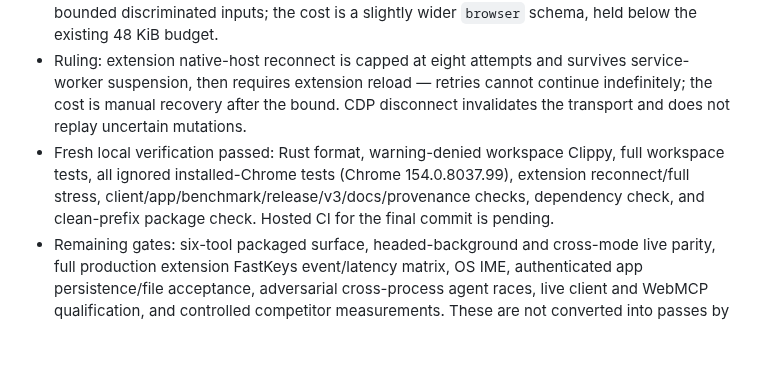
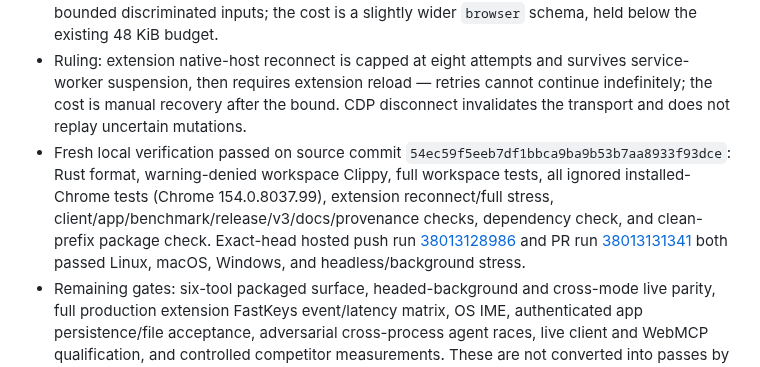
Before and after one commit to Praket7/chrome-controlla, a Markdown page: .superpowers/sdd/2026-10-09-controlla-best-chrome-use.md, the part around the change. GitHub-like rendering; blank space fills up the shorter version.

Commit message:
docs: record exact-head v3 verification

```diff
--- a/.superpowers/sdd/2026-10-09-controlla-best-chrome-use.md
+++ b/.superpowers/sdd/2026-10-09-controlla-best-chrome-use.md
@@ -34,5 +34,5 @@ The final branch is only considered complete after the repository CI matrix pass
 - Ruling: reject all V3 data/action routes unless the session was created through the V3 browser route — legacy sessions bypassed mode authority; the cost if wrong is rejecting callers that paired through legacy V2, which is intentional for V3-only tools. The regression fixture now expects the unpaired route to fail before dispatch.
 - Ruling: route bounded task and opaque artifact actions through `browser` to keep exactly six packaged tools — the v3 plan requires a tiny default surface and all operations already use bounded discriminated inputs; the cost is a slightly wider `browser` schema, held below the existing 48 KiB budget.
 - Ruling: extension native-host reconnect is capped at eight attempts and survives service-worker suspension, then requires extension reload — retries cannot continue indefinitely; the cost is manual recovery after the bound. CDP disconnect invalidates the transport and does not replay uncertain mutations.
-- Fresh local verification passed: Rust format, warning-denied workspace Clippy, full workspace tests, all ignored installed-Chrome tests (Chrome 154.0.8037.99), extension reconnect/full stress, client/app/benchmark/release/v3/docs/provenance checks, dependency check, and clean-prefix package check. Hosted CI for the final commit is pending.
+- Fresh local verification passed on source commit `54ec59f5eeb7df1bbca9ba9b53b7aa8933f93dce`: Rust format, warning-denied workspace Clippy, full workspace tests, all ignored installed-Chrome tests (Chrome 154.0.8037.99), extension reconnect/full stress, client/app/benchmark/release/v3/docs/provenance checks, dependency check, and clean-prefix package check. Exact-head hosted push run [38013128986](https://github.com/Praket7/chrome-controlla/actions/runs/38013128986) and PR run [38013131341](https://github.com/Praket7/chrome-controlla/actions/runs/38013131341) both passed Linux, macOS, Windows, and headless/background stress.
 - Remaining gates: six-tool packaged surface, headed-background and cross-mode live parity, full production extension FastKeys event/latency matrix, OS IME, authenticated app persistence/file acceptance, adversarial cross-process agent races, live client and WebMCP qualification, and controlled competitor measurements. These are not converted into passes by local fixtures; the broad claim remains fail-closed.
```
Also changed, not shown: docs/verification/best-chrome-use-status.md (+1 -1 lines), 1 other file.
